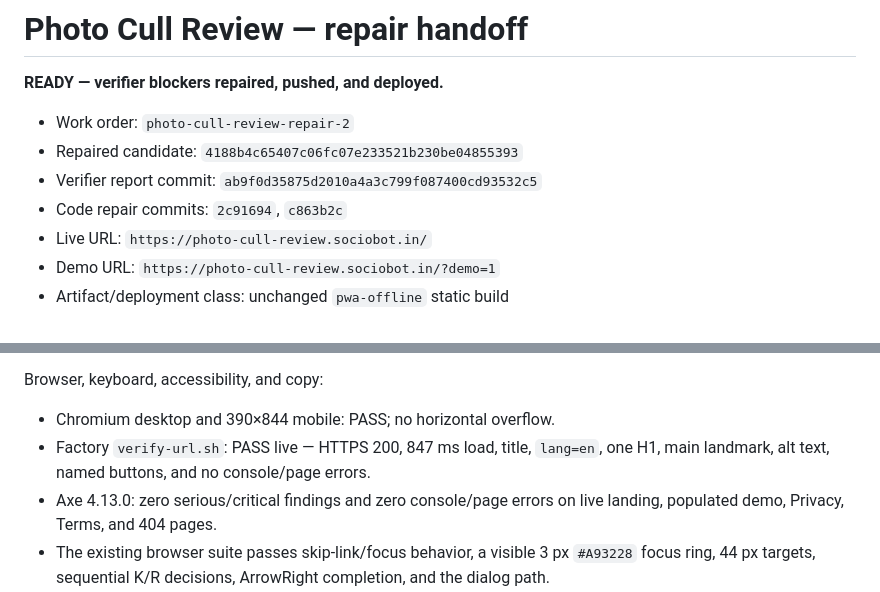
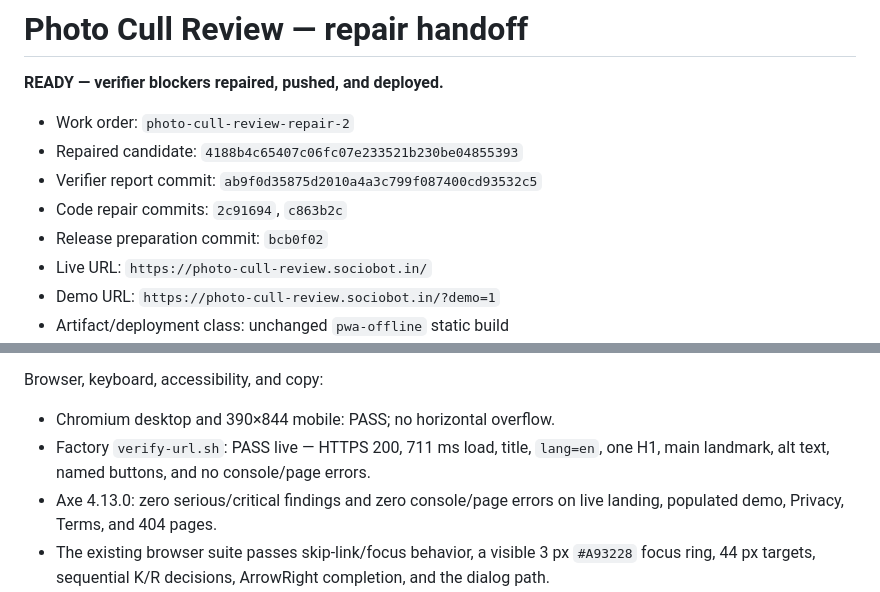
Before and after one commit to B-Divyesh/sf-photo-cull-review, a Markdown page: .factory/handoff.md, 2 parts joined by grey strips. GitHub-like rendering.

Commit message:
docs: record repair verification and deployment

```diff
--- a/.factory/handoff.md
+++ b/.factory/handoff.md
@@ -6,6 +6,7 @@
 - Repaired candidate: `4188b4c65407c06fc07e233521b230be04855393`
 - Verifier report commit: `ab9f0d35875d2010a4a3c799f087400cd93532c5`
 - Code repair commits: `2c91694`, `c863b2c`
+- Release preparation commit: `bcb0f02`
 - Live URL: `https://photo-cull-review.sociobot.in/`
 - Demo URL: `https://photo-cull-review.sociobot.in/?demo=1`
 - Artifact/deployment class: unchanged `pwa-offline` static build
@@ -40,7 +41,7 @@ Every exact command in `.factory/claims.json` passed independently. Evidence cov
 Browser, keyboard, accessibility, and copy:
 
 - Chromium desktop and 390×844 mobile: PASS; no horizontal overflow.
-- Factory `verify-url.sh`: PASS live — HTTPS 200, 847 ms load, title, `lang=en`, one H1, main landmark, alt text, named buttons, and no console/page errors.
+- Factory `verify-url.sh`: PASS live — HTTPS 200, 711 ms load, title, `lang=en`, one H1, main landmark, alt text, named buttons, and no console/page errors.
 - Axe 4.13.0: zero serious/critical findings and zero console/page errors on live landing, populated demo, Privacy, Terms, and 404 pages.
 - The existing browser suite passes skip-link/focus behavior, a visible 3 px `#A93228` focus ring, 44 px targets, sequential K/R decisions, ArrowRight completion, and the dialog path.
 - Reduced motion reports `scroll-behavior: auto`. The exact first-read test passes in both configured browser projects.
```
